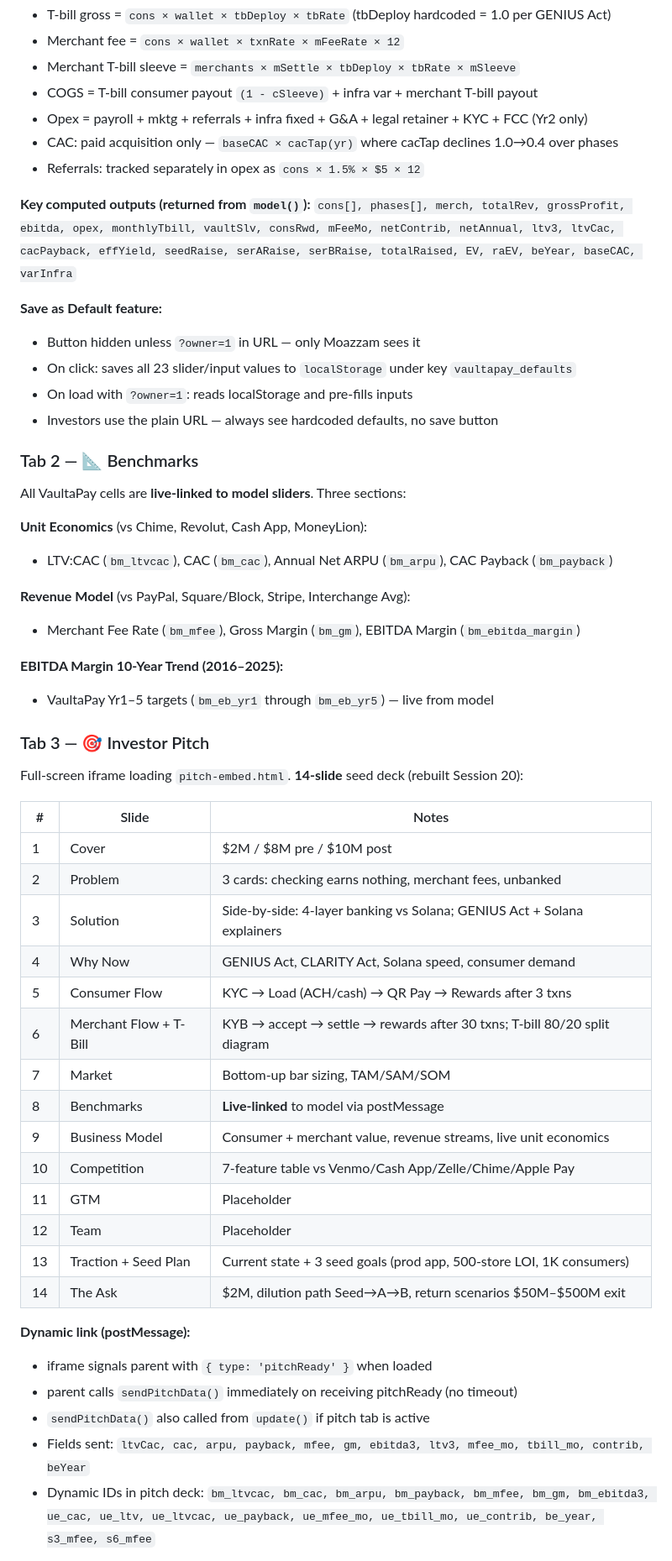
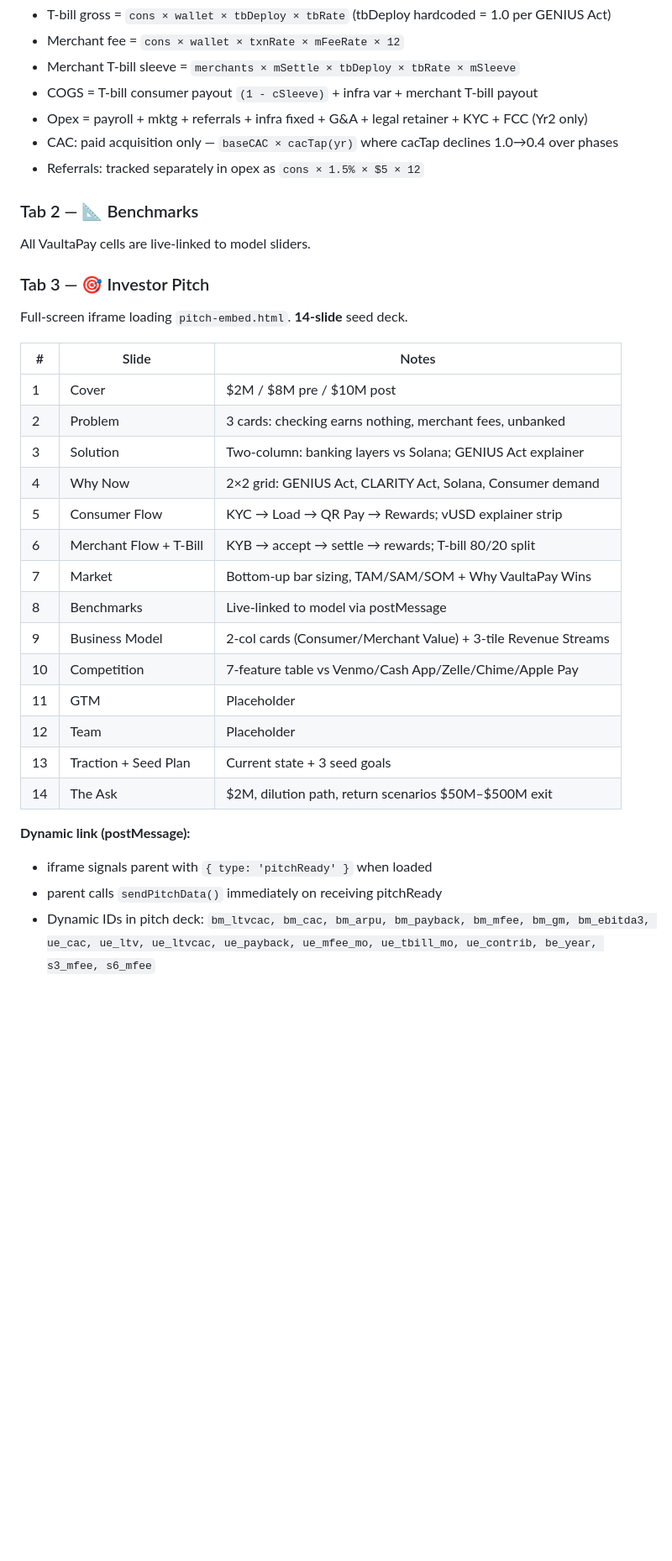
Before and after one commit to moazzamkhoja/Vaulta-Pay-Model, a Markdown page: NEXT_SESSION_PROMPT.md, the part around one of its changes. Shown at 84% size. Drawn GitHub-style; blank space fills up the shorter version.

```diff
--- a/NEXT_SESSION_PROMPT.md
+++ b/NEXT_SESSION_PROMPT.md
@@ -56,52 +56,32 @@ Interactive 10-year DCF model. Sidebar has sliders; all KPIs and charts update i
 - CAC: paid acquisition only — `baseCAC × cacTap(yr)` where cacTap declines 1.0→0.4 over phases
 - Referrals: tracked separately in opex as `cons × 1.5% × $5 × 12`
 
-**Key computed outputs (returned from `model()`):**
-`cons[], phases[], merch, totalRev, grossProfit, ebitda, opex, monthlyTbill, vaultSlv, consRwd, mFeeMo, netContrib, netAnnual, ltv3, ltvCac, cacPayback, effYield, seedRaise, serARaise, serBRaise, totalRaised, EV, raEV, beYear, baseCAC, varInfra`
-
-**Save as Default feature:**
-- Button hidden unless `?owner=1` in URL — only Moazzam sees it
-- On click: saves all 23 slider/input values to `localStorage` under key `vaultapay_defaults`
-- On load with `?owner=1`: reads localStorage and pre-fills inputs
-- Investors use the plain URL — always see hardcoded defaults, no save button
-
 ### Tab 2 — 📐 Benchmarks
-All VaultaPay cells are **live-linked to model sliders**. Three sections:
-
-**Unit Economics** (vs Chime, Revolut, Cash App, MoneyLion):
-- LTV:CAC (`bm_ltvcac`), CAC (`bm_cac`), Annual Net ARPU (`bm_arpu`), CAC Payback (`bm_payback`)
-
-**Revenue Model** (vs PayPal, Square/Block, Stripe, Interchange Avg):
-- Merchant Fee Rate (`bm_mfee`), Gross Margin (`bm_gm`), EBITDA Margin (`bm_ebitda_margin`)
-
-**EBITDA Margin 10-Year Trend (2016–2025):**
-- VaultaPay Yr1–5 targets (`bm_eb_yr1` through `bm_eb_yr5`) — live from model
+All VaultaPay cells are live-linked to model sliders.
 
 ### Tab 3 — 🎯 Investor Pitch
-Full-screen iframe loading `pitch-embed.html`. **14-slide** seed deck (rebuilt Session 20):
+Full-screen iframe loading `pitch-embed.html`. **14-slide** seed deck.
 
 | # | Slide | Notes |
 |---|---|---|
 | 1 | Cover | $2M / $8M pre / $10M post |
 | 2 | Problem | 3 cards: checking earns nothing, merchant fees, unbanked |
-| 3 | Solution | Side-by-side: 4-layer banking vs Solana; GENIUS Act + Solana explainers |
-| 4 | Why Now | GENIUS Act, CLARITY Act, Solana speed, consumer demand |
-| 5 | Consumer Flow | KYC → Load (ACH/cash) → QR Pay → Rewards after 3 txns |
-| 6 | Merchant Flow + T-Bill | KYB → accept → settle → rewards after 30 txns; T-bill 80/20 split diagram |
-| 7 | Market | Bottom-up bar sizing, TAM/SAM/SOM |
-| 8 | Benchmarks | **Live-linked** to model via postMessage |
-| 9 | Business Model | Consumer + merchant value, revenue streams, live unit economics |
+| 3 | Solution | Two-column: banking layers vs Solana; GENIUS Act explainer |
+| 4 | Why Now | 2×2 grid: GENIUS Act, CLARITY Act, Solana, Consumer demand |
+| 5 | Consumer Flow | KYC → Load → QR Pay → Rewards; vUSD explainer strip |
+| 6 | Merchant Flow + T-Bill | KYB → accept → settle → rewards; T-bill 80/20 split |
+| 7 | Market | Bottom-up bar sizing, TAM/SAM/SOM + Why VaultaPay Wins |
+| 8 | Benchmarks | Live-linked to model via postMessage |
+| 9 | Business Model | 2-col cards (Consumer/Merchant Value) + 3-tile Revenue Streams |
 | 10 | Competition | 7-feature table vs Venmo/Cash App/Zelle/Chime/Apple Pay |
 | 11 | GTM | Placeholder |
 | 12 | Team | Placeholder |
-| 13 | Traction + Seed Plan | Current state + 3 seed goals (prod app, 500-store LOI, 1K consumers) |
-| 14 | The Ask | $2M, dilution path Seed→A→B, return scenarios $50M–$500M exit |
+| 13 | Traction + Seed Plan | Current state + 3 seed goals |
+| 14 | The Ask | $2M, dilution path, return scenarios $50M–$500M exit |
 
 **Dynamic link (postMessage):**
 - iframe signals parent with `{ type: 'pitchReady' }` when loaded
-- parent calls `sendPitchData()` immediately on receiving pitchReady (no timeout)
-- `sendPitchData()` also called from `update()` if pitch tab is active
-- Fields sent: `ltvCac, cac, arpu, payback, mfee, gm, ebitda3, ltv3, mfee_mo, tbill_mo, contrib, beYear`
+- parent calls `sendPitchData()` immediately on receiving pitchReady
 - Dynamic IDs in pitch deck: `bm_ltvcac, bm_cac, bm_arpu, bm_payback, bm_mfee, bm_gm, bm_ebitda3, ue_cac, ue_ltv, ue_ltvcac, ue_payback, ue_mfee_mo, ue_tbill_mo, ue_contrib, be_year, s3_mfee, s6_mfee`
 
 **Navigation:** ← → keyboard arrows + dot clicks (14 dots).
```
Also changed, not shown: other parts of NEXT_SESSION_PROMPT.md (+52 -20 lines), PREVIEW_WORKFLOW.md (added, +107 -0 lines).
